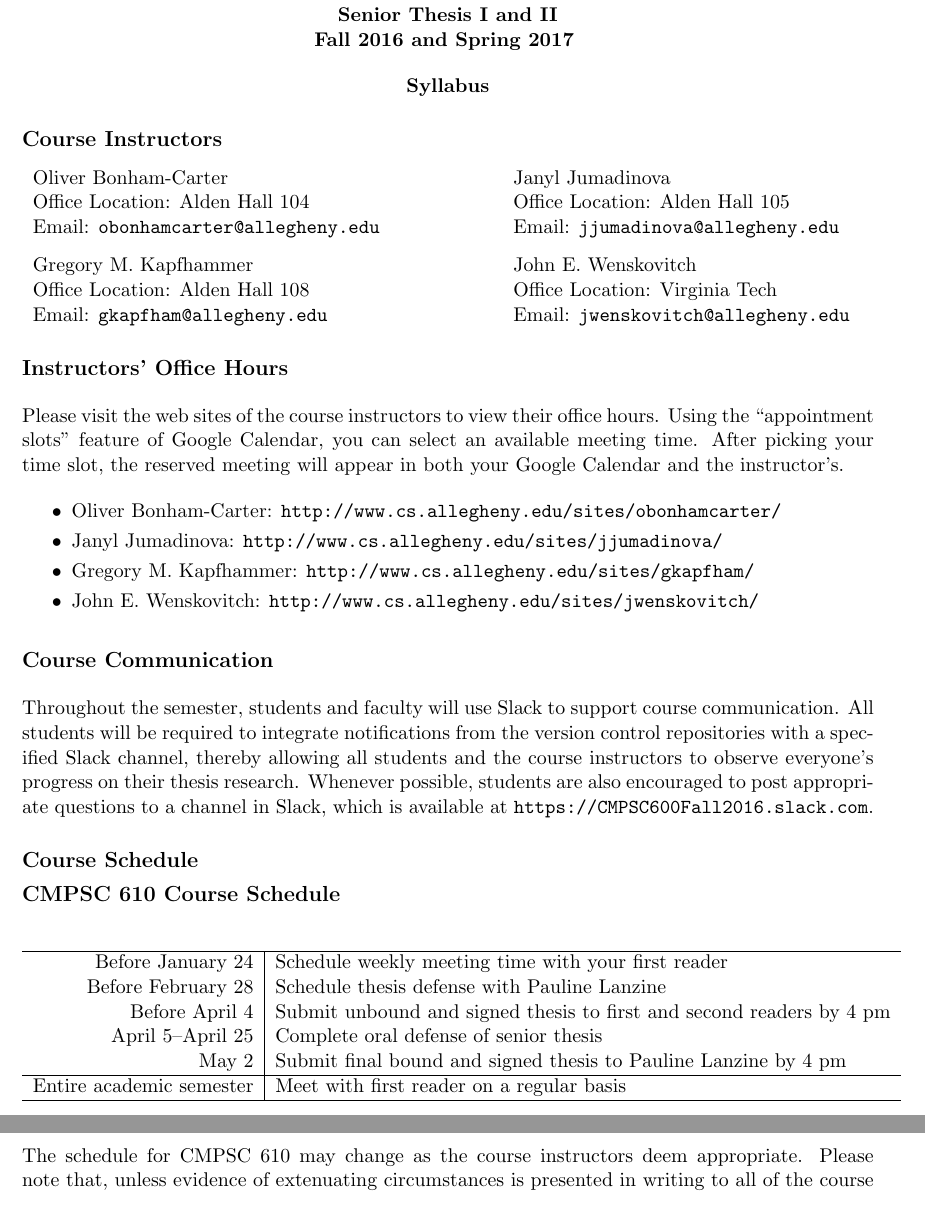
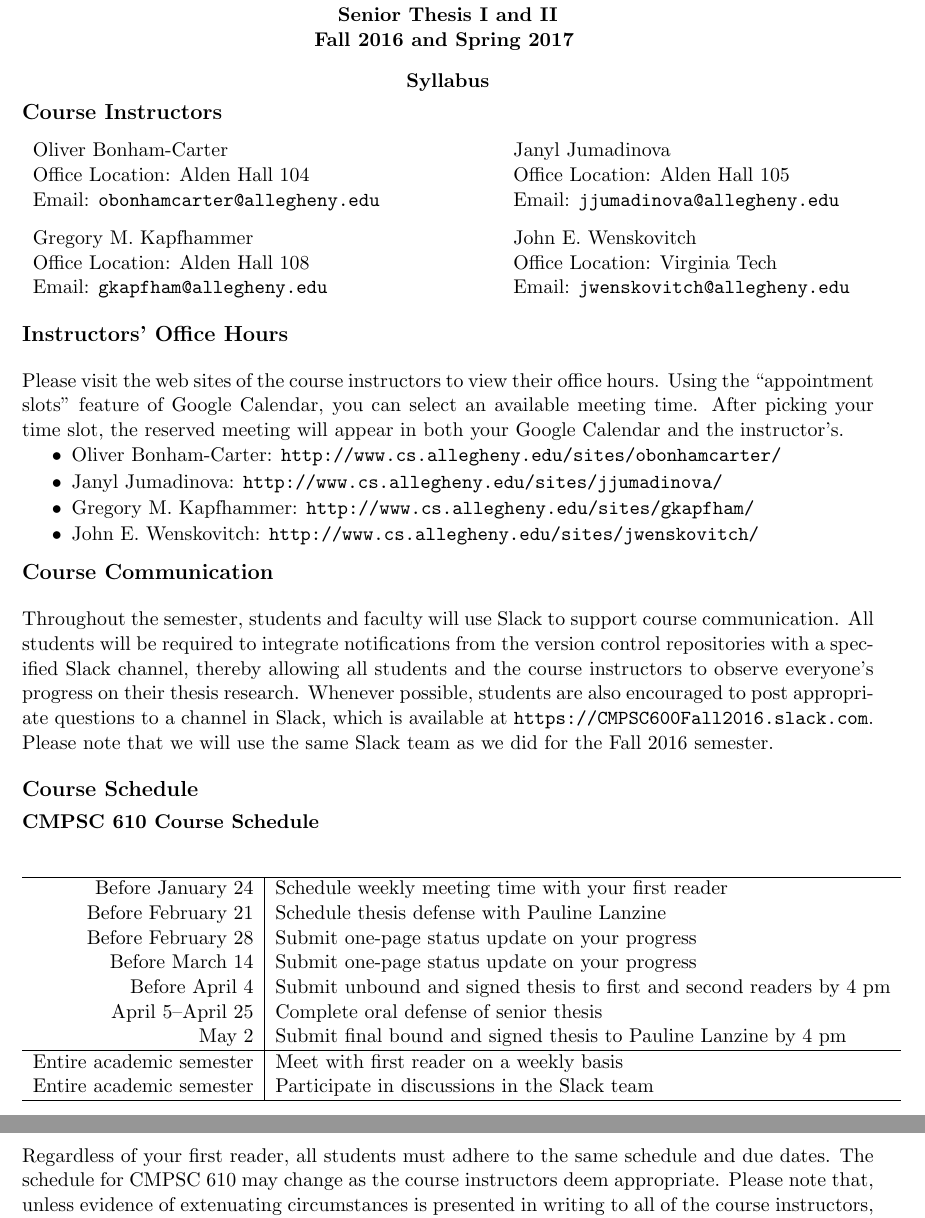
Before and after one commit to gkapfham/cs60061020162017, a LaTeX document (syllabus/cs610Spring2017_syllabus.tex): two parts of pages 1 and 2 of 5, joined at a grey line, cut so that both start at the same text. Compiled offline with pdfLaTeX.

Commit message:
Adding the intermediate checkpoint deadlines for the cs610Spring2017_syllabus.

```diff
--- a/syllabus/cs610Spring2017_syllabus.tex
+++ b/syllabus/cs610Spring2017_syllabus.tex
@@ -43,7 +43,7 @@ Please visit the web sites of the course instructors to view their office hours.
 of Google Calendar, you can select an available meeting time. After picking your time slot, the reserved meeting will
 appear in both your Google Calendar and the instructor's.
 
-\vspace*{-.1in}
+\vspace*{-.15in}
 \begin{itemize}
     \itemsep -.25em
         \item Oliver Bonham-Carter: \url{http://www.cs.allegheny.edu/sites/obonhamcarter/}
@@ -57,36 +57,41 @@ appear in both your Google Calendar and the instructor's.
 
 Throughout the semester, students and faculty will use Slack to support course communication. All students will be
 required to integrate notifications from the version control repositories with a specified Slack channel, thereby
-allowing all students and the course instructors to observe everyone's progress on their thesis research.  Whenever
+allowing all students and the course instructors to observe everyone's progress on their thesis research. Whenever
 possible, students are also encouraged to post appropriate questions to a channel in Slack, which is available at
-\url{https://CMPSC600Fall2016.slack.com}.
+\url{https://CMPSC600Fall2016.slack.com}. Please note that we will use the same Slack team as we did for the Fall 2016
+semester.
 
 \vspace*{-.1in}
 \subsection*{Course Schedule}
 
 \vspace*{-.1in}
-\subsection*{CMPSC 610 Course Schedule}
+\subsubsection*{CMPSC 610 Course Schedule}
 
 \begin{center}
 \begin{tabular}{r|l}
 \hline
 
 Before January 24   & Schedule weekly meeting time with your first reader \\
-Before February 28  & Schedule thesis defense with Pauline Lanzine \\
+Before February 21  & Schedule thesis defense with Pauline Lanzine \\
+Before February 28  & Submit one-page status update on your progress \\
+Before March 14     & Submit one-page status update on your progress \\
 Before April 4      & Submit unbound and signed thesis to first and second readers by 4 pm \\
 April 5--April 25   & Complete oral defense of senior thesis \\
 May 2               & Submit final bound and signed thesis to Pauline Lanzine by 4 pm\\
 
 \hline
-Entire academic semester & Meet with first reader on a regular basis \\
+Entire academic semester & Meet with first reader on a weekly basis \\
+Entire academic semester & Participate in discussions in the Slack team \\
 \hline
 \end{tabular}
 \end{center}
 
-\noindent The schedule for CMPSC 610 may change as the course instructors deem appropriate. Please note that, unless
-evidence of extenuating circumstances is presented in writing to all of the course instructors, a student's grade in the
-course will be reduced if the stated deadlines are not met. Students who have questions or concerns about these
-deadlines should talk with their first reader.
+\noindent Regardless of your first reader, all students must adhere to the same schedule and due dates. The schedule for
+CMPSC 610 may change as the course instructors deem appropriate. Please note that, unless evidence of extenuating
+circumstances is presented in writing to all of the course instructors, a student's grade in the course will be reduced
+if the stated deadlines are not met. Students who have questions or concerns about these deadlines should talk with
+their first reader.
 
 \vspace{-.15in}
 \subsection*{Required Textbooks}
```
